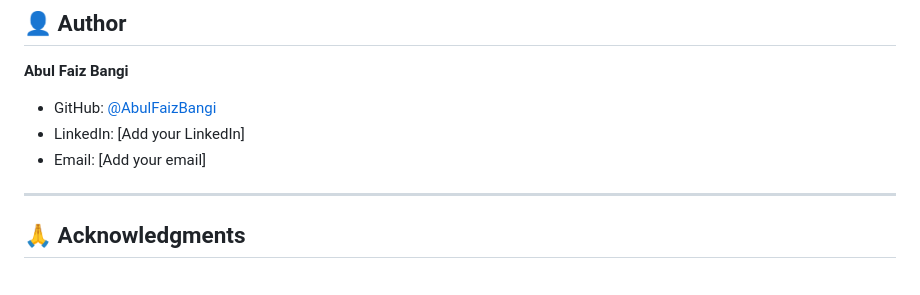
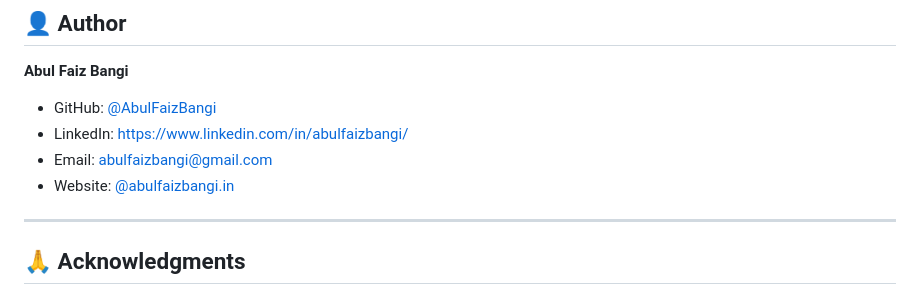
Before and after one commit to AbulFaizBangi/Forecasting-and-Optimizing-Cloud-Spend-Using-GCP-Billing-Data, a Markdown page: README.md, the part around the change. GitHub-like rendering.

Commit message:
Update contact information in README

```diff
--- a/README.md
+++ b/README.md
@@ -538,8 +538,9 @@ This project is licensed under the MIT License - see the [LICENSE](LICENSE) file
 **Abul Faiz Bangi**
 
 - GitHub: [@AbulFaizBangi](https://github.com/AbulFaizBangi)
-- LinkedIn: [Add your LinkedIn]
-- Email: [Add your email]
+- LinkedIn: https://www.linkedin.com/in/abulfaizbangi/
+- Email: abulfaizbangi@gmail.com
+- Website: [@abulfaizbangi.in](https://abulfaizbangi.in/)
 
 ---
 
```
